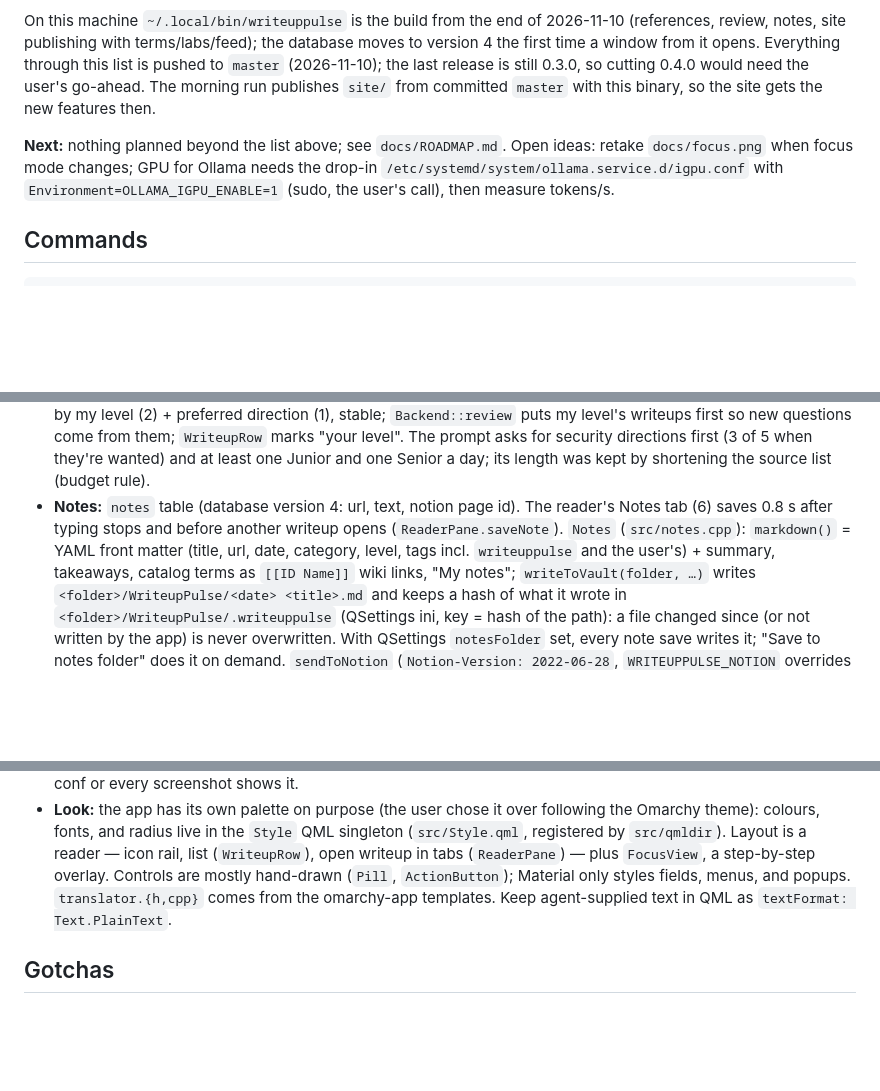
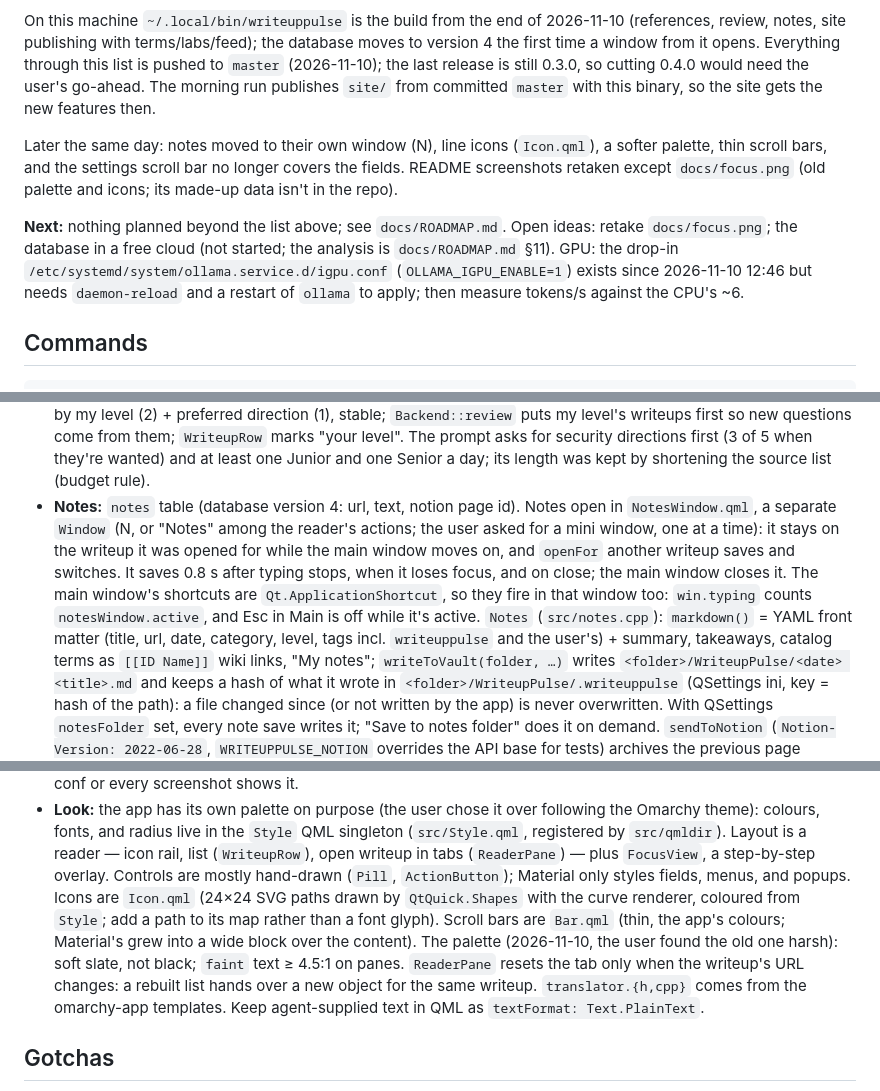
Before and after one commit to 21usual7/writeuppulse, a Markdown page: CLAUDE.md, 3 parts joined by grey strips. Rendered like a GitHub page; blank space fills up the shorter version.

```diff
--- a/CLAUDE.md
+++ b/CLAUDE.md
@@ -49,10 +49,16 @@ version 4 the first time a window from it opens. Everything through this list is
 user's go-ahead. The morning run publishes
 `site/` from committed `master` with this binary, so the site gets the new features then.
 
+Later the same day: notes moved to their own window (N), line icons (`Icon.qml`), a
+softer palette, thin scroll bars, and the settings scroll bar no longer covers the
+fields. README screenshots retaken except `docs/focus.png` (old palette and icons;
+its made-up data isn't in the repo).
+
 **Next:** nothing planned beyond the list above; see `docs/ROADMAP.md`. Open ideas:
-retake `docs/focus.png` when focus mode changes; GPU for Ollama needs the drop-in
-`/etc/systemd/system/ollama.service.d/igpu.conf` with `Environment=OLLAMA_IGPU_ENABLE=1`
-(sudo, the user's call), then measure tokens/s.
+retake `docs/focus.png`; the database in a free cloud (not started; the analysis is
+`docs/ROADMAP.md` §11). GPU: the drop-in `/etc/systemd/system/ollama.service.d/igpu.conf`
+(`OLLAMA_IGPU_ENABLE=1`) exists since 2026-11-10 12:46 but needs `daemon-reload` and a
+restart of `ollama` to apply; then measure tokens/s against the CPU's ~6.
 
 ## Commands
 
@@ -204,9 +210,14 @@ the QML window.
   `WriteupRow` marks "your level". The prompt asks for security directions first (3 of
   5 when they're wanted) and at least one Junior and one Senior a day; its length was
   kept by shortening the source list (budget rule).
-- **Notes:** `notes` table (database version 4: url, text, notion page id). The reader's
-  Notes tab (6) saves 0.8 s after typing stops and before another writeup opens
-  (`ReaderPane.saveNote`). `Notes` (`src/notes.cpp`): `markdown()` = YAML front matter
+- **Notes:** `notes` table (database version 4: url, text, notion page id). Notes open
+  in `NotesWindow.qml`, a separate `Window` (N, or "Notes" among the reader's actions;
+  the user asked for a mini window, one at a time): it stays on the writeup it was
+  opened for while the main window moves on, and `openFor` another writeup saves and
+  switches. It saves 0.8 s after typing stops, when it loses focus, and on close; the
+  main window closes it. The main window's shortcuts are `Qt.ApplicationShortcut`, so
+  they fire in that window too: `win.typing` counts `notesWindow.active`, and Esc in
+  Main is off while it's active. `Notes` (`src/notes.cpp`): `markdown()` = YAML front matter
   (title, url, date, category, level, tags incl. `writeuppulse` and the user's) +
   summary, takeaways, catalog terms as `[[ID Name]]` wiki links, "My notes";
   `writeToVault(folder, …)` writes `<folder>/WriteupPulse/<date> <title>.md` and keeps a
@@ -340,7 +351,13 @@ the QML window.
   (`src/Style.qml`, registered by `src/qmldir`). Layout is a reader — icon rail, list
   (`WriteupRow`), open writeup in tabs (`ReaderPane`) — plus `FocusView`, a step-by-step
   overlay. Controls are mostly hand-drawn (`Pill`, `ActionButton`); Material only
-  styles fields, menus, and popups. `translator.{h,cpp}` comes from the omarchy-app
+  styles fields, menus, and popups. Icons are `Icon.qml` (24×24 SVG paths drawn by
+  `QtQuick.Shapes` with the curve renderer, coloured from `Style`; add a path to its
+  map rather than a font glyph). Scroll bars are `Bar.qml` (thin, the app's colours;
+  Material's grew into a wide block over the content). The palette (2026-11-10, the
+  user found the old one harsh): soft slate, not black; `faint` text ≥ 4.5:1 on panes.
+  `ReaderPane` resets the tab only when the writeup's URL changes: a rebuilt list
+  hands over a new object for the same writeup. `translator.{h,cpp}` comes from the omarchy-app
   templates. Keep agent-supplied text in QML as `textFormat: Text.PlainText`.
 
 ## Gotchas
```
Also changed, not shown: README.md (+4 -2 lines), docs/ROADMAP.md (+30 -0 lines), docs/concepts.png, docs/review.png, docs/screenshot.png, 14 other files.
